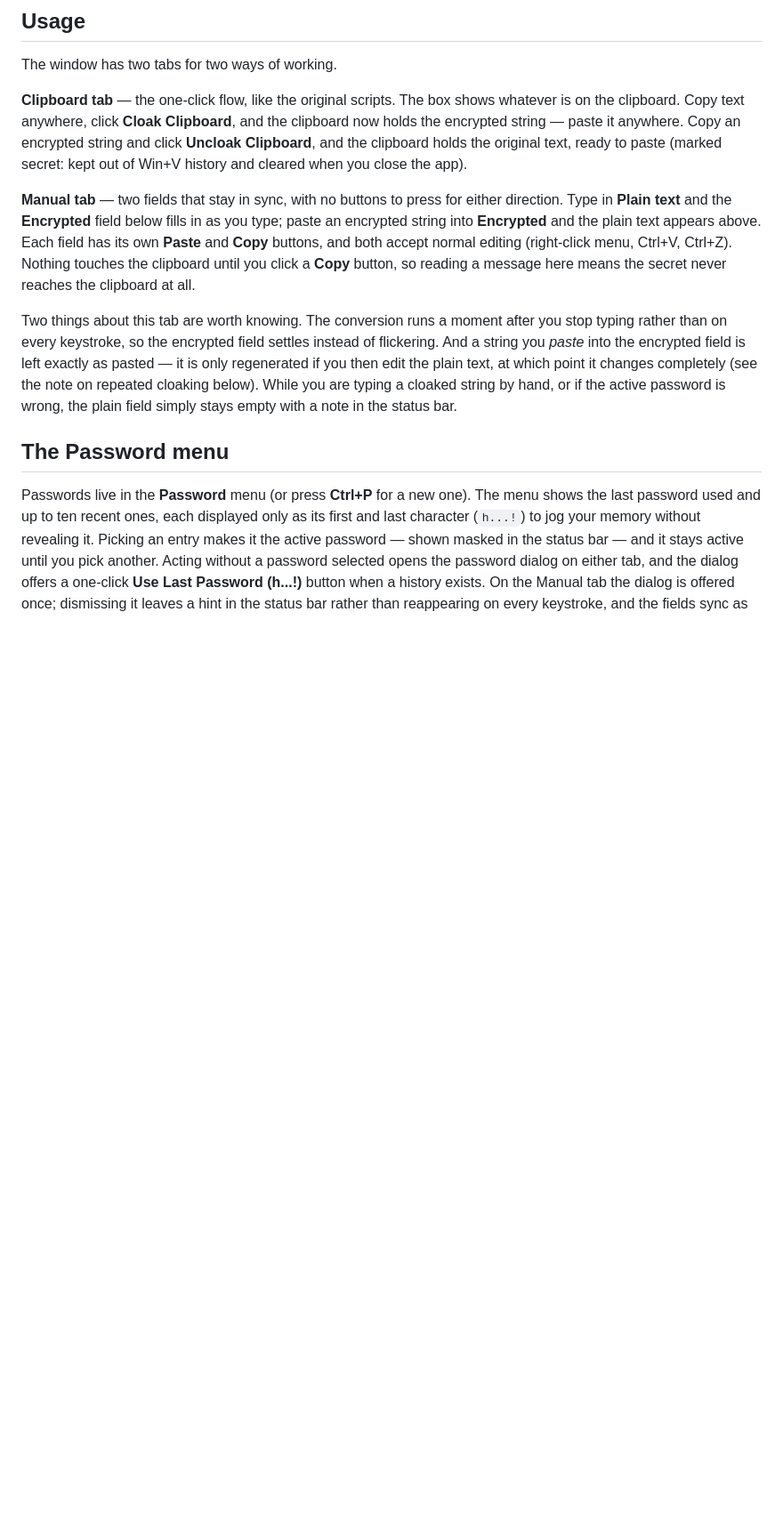
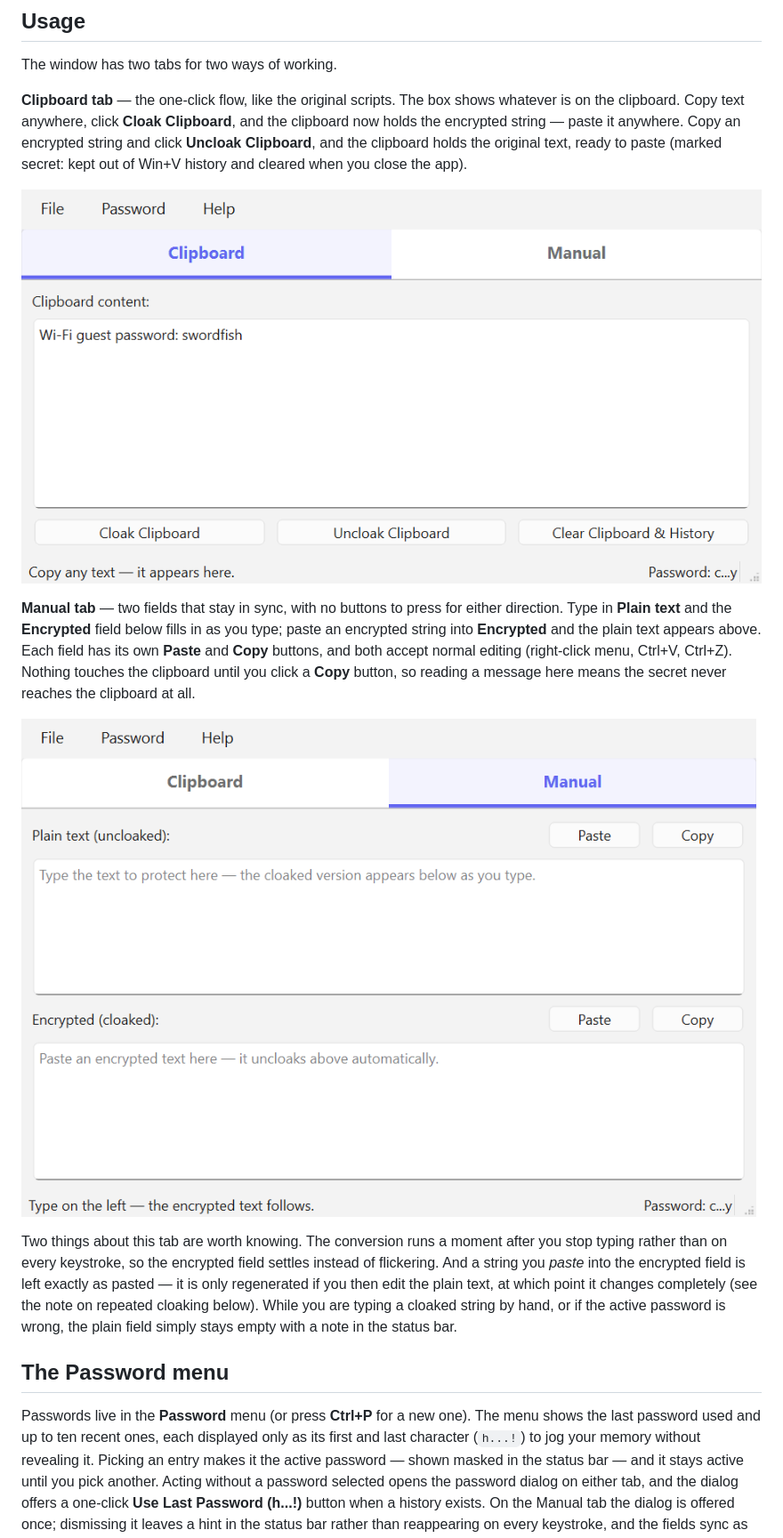
Before and after one commit to Charette-AI-Group/cloakClip, a Markdown page: README.md, the part around one of its changes. Shown at 89% size. GitHub-like rendering; pictures changed too: docs/clipboardTab.gif (added), docs/manualTab.gif (added); blank space fills up the shorter version.

```diff
--- a/README.md
+++ b/README.md
@@ -8,7 +8,11 @@ The window has two tabs for two ways of working.
 
 **Clipboard tab** — the one-click flow, like the original scripts. The box shows whatever is on the clipboard. Copy text anywhere, click **Cloak Clipboard**, and the clipboard now holds the encrypted string — paste it anywhere. Copy an encrypted string and click **Uncloak Clipboard**, and the clipboard holds the original text, ready to paste (marked secret: kept out of Win+V history and cleared when you close the app).
 
+![Cloaking and uncloaking the clipboard in one click](docs/clipboardTab.gif)
+
 **Manual tab** — two fields that stay in sync, with no buttons to press for either direction. Type in **Plain text** and the **Encrypted** field below fills in as you type; paste an encrypted string into **Encrypted** and the plain text appears above. Each field has its own **Paste** and **Copy** buttons, and both accept normal editing (right-click menu, Ctrl+V, Ctrl+Z). Nothing touches the clipboard until you click a **Copy** button, so reading a message here means the secret never reaches the clipboard at all.
+
+![Typing plain text cloaks it live, and pasting a cloaked string uncloaks it](docs/manualTab.gif)
 
 Two things about this tab are worth knowing. The conversion runs a moment after you stop typing rather than on every keystroke, so the encrypted field settles instead of flickering. And a string you *paste* into the encrypted field is left exactly as pasted — it is only regenerated if you then edit the plain text, at which point it changes completely (see the note on repeated cloaking below). While you are typing a cloaked string by hand, or if the active password is wrong, the plain field simply stays empty with a note in the status bar.
 
```
Also changed, not shown: other parts of README.md (+6 -0 lines), 1 other file.
